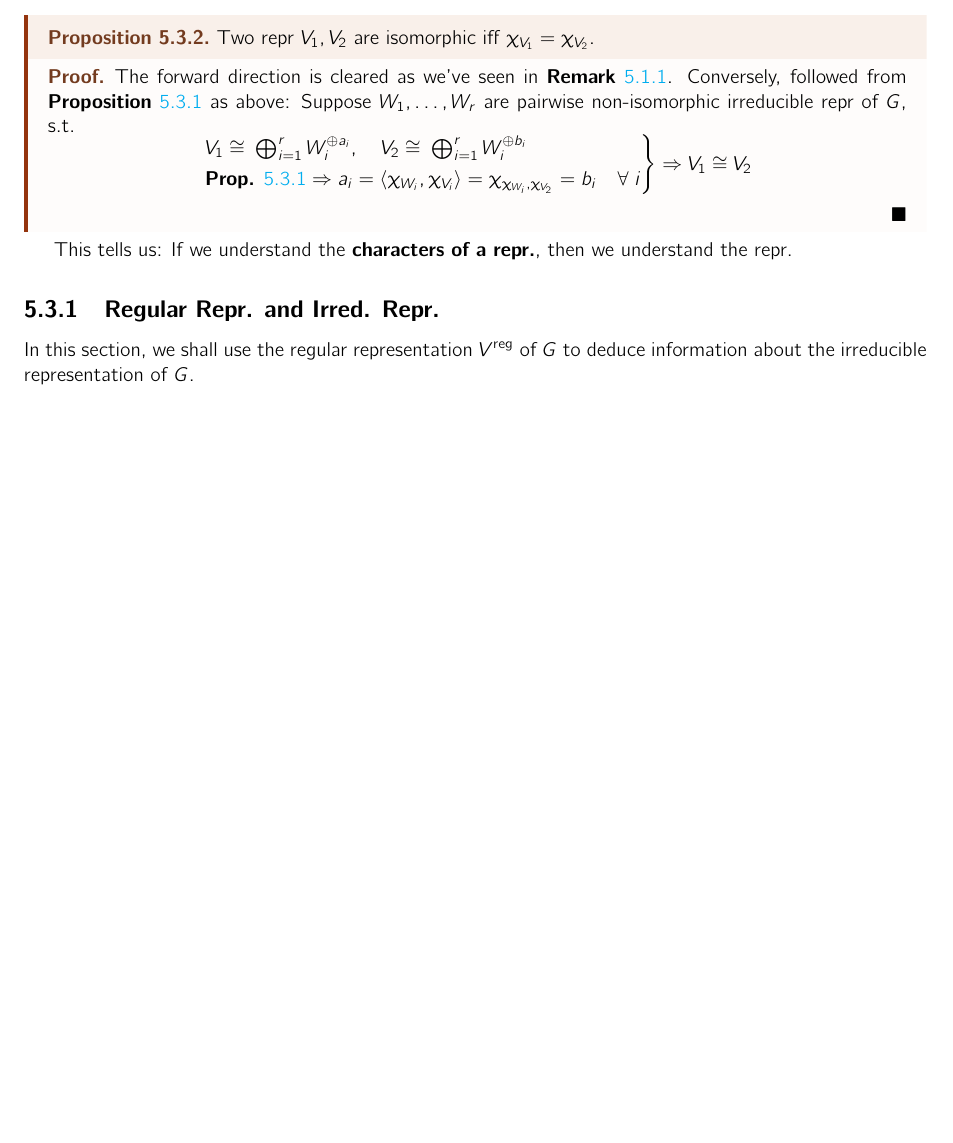
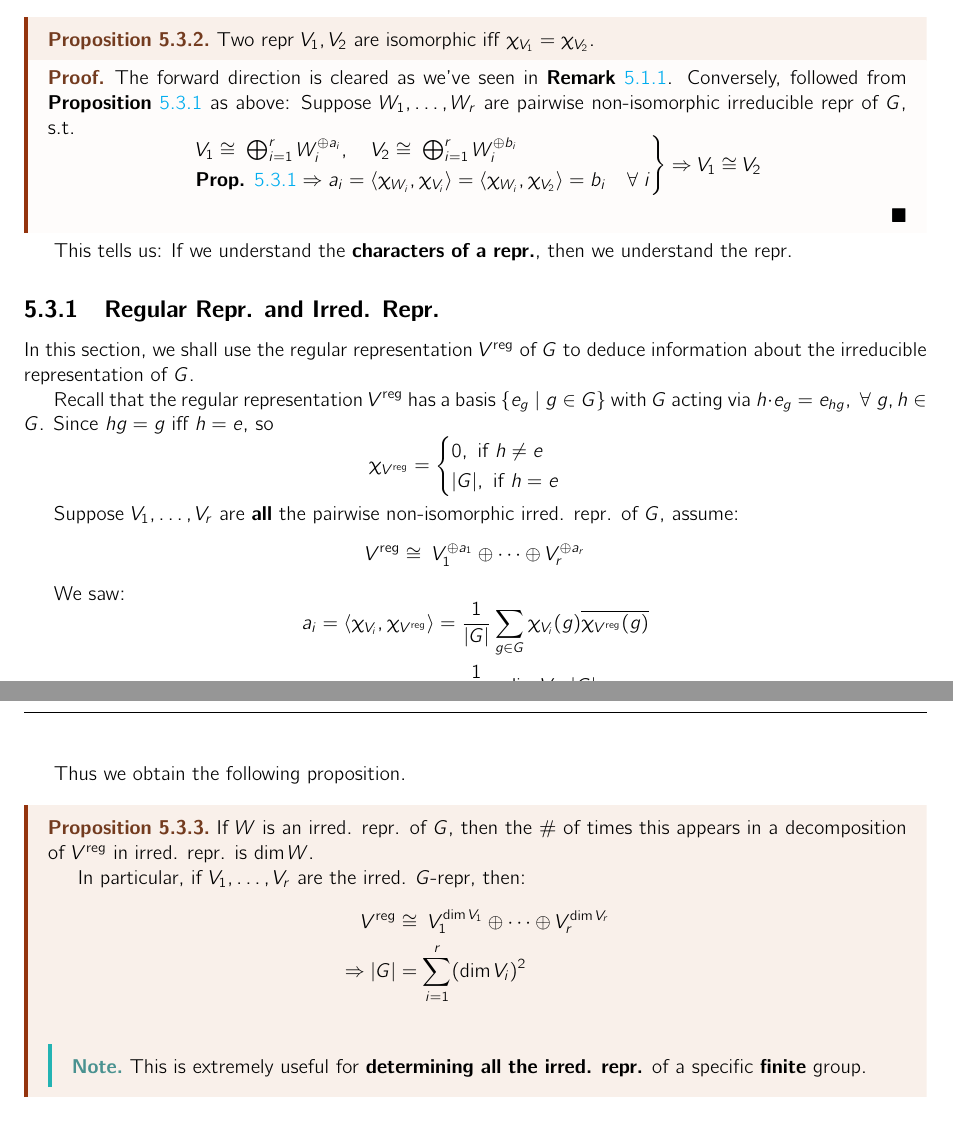
Before and after one commit to HilariousJon/Math493-Notes, a LaTeX thesis (main.tex, which reads Lectures/lec-33.tex): part of page 54 of 55 before the commit and two parts of pages 54 and 55 of 56 after it, the two joined at a grey line, cut so that both start at the same text, the shorter picture padded with empty space. The pictures show the PDF file main.pdf that the author committed with the source.

Commit message:
feat(lec33): to be continue

```diff
--- a/Lectures/lec-33.tex
+++ b/Lectures/lec-33.tex
@@ -45,3 +45,16 @@
 
   \begin{subsection}{Regular Repr. and Irred. Repr.}
     In this section, we shall use the regular representation \( V^{\text{reg}} \) of \( G \) to deduce information about the irreducible representation of \( G \).
+
+    Recall that the regular representation \( V^{\reg} \) has a basis \( \{e_g \; | \; g \in G\} \) with \( G \) acting via \( h \cdot e_g = e_{hg}, \; \forall \; g,h \in G \). Since \( hg = g \) iff \( h=e \), so
+    \[
+      \chi_{V^{\reg}} =
+      \begin{cases}
+        0, \text{ if } h \ne e \\
+        \abs{G}, \text{ if } h = e
+      \end{cases}
+    \]
+
+    Suppose \( V_1, \ldots, V_r \) are \textbf{all} the pairwise non-isomorphic irred. repr. of \( G \), assume:
+    \[
+      V^{\reg} \cong \; V_1^{\oplus a_1} \oplus \cdots \oplus V_r^{\oplus a_r}
@@ -48,2 +68,22 @@
+                                                 &= \dim V_i
+      \end{aligned}
+    \]
+
+    Thus we obtain the following proposition.
+    \begin{proposition}
+      If \( W \) is an irred. repr. of \( G \), then the \# of times this appears in a decomposition of \( V^{\reg} \) in irred. repr. is \( \dim W \).
+
+      In particular, if \( V_1, \ldots, V_r \) are the irred. \( G \)-repr, then:
+      \[
+        \begin{aligned}
+          V^{\reg} &\cong \; V_1^{\dim V_1} \oplus \cdots \oplus V_r^{\dim V_r} \\
+          \implies \abs{G} &= \sum_{i=1}^{r} \bace{\dim V_i}^2
+        \end{aligned}
+      \]
+
+      \begin{note}
+        This is extremely useful for \textbf{determining all the irred. repr.} of a specific \textbf{finite} group.
+      \end{note}
+    \end{proposition}
   \end{subsection}
 \end{section}
```
Also changed, not shown: Lectures/lec-26.tex (+6 -3 lines), Math.tex (+1 -0 lines), main.pdf, Lectures/lec-33.tex (9 more changed lines).
